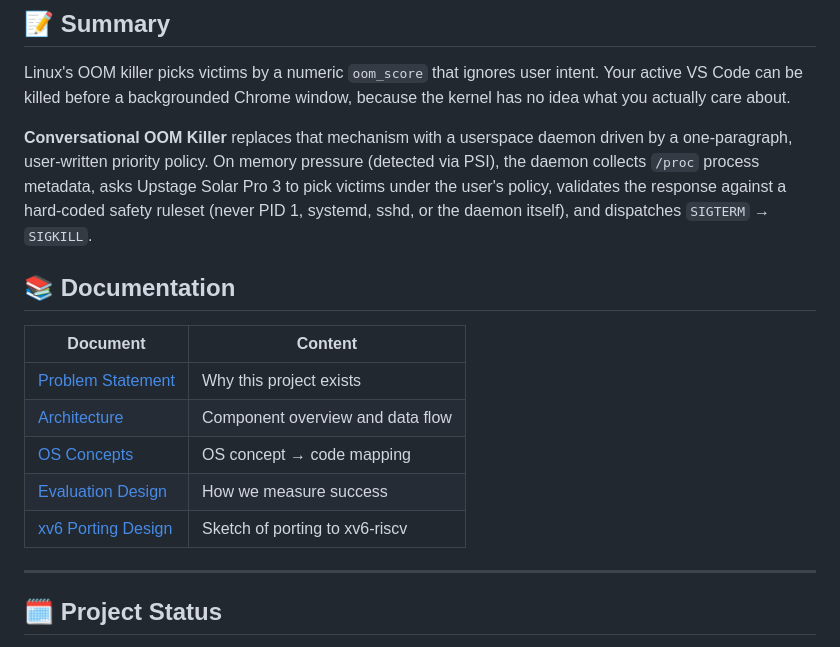
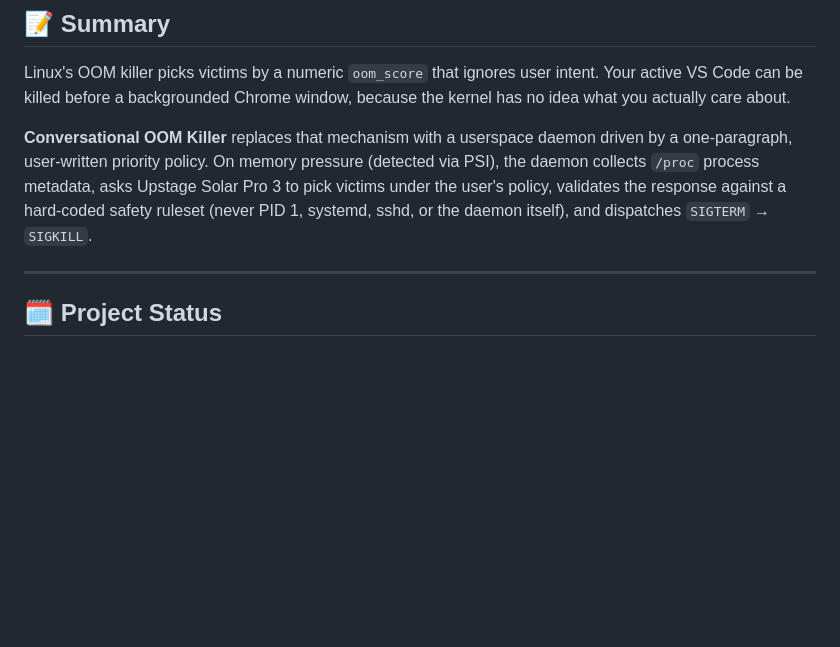
Before and after one commit to KatLu1234/kus-operating-system-project, a Markdown page: README.md, the part around the change. Rendered like a GitHub page; blank space fills up the shorter version.

```diff
--- a/README.md
+++ b/README.md
@@ -15,17 +15,6 @@
 Linux's OOM killer picks victims by a numeric `oom_score` that ignores user intent. Your active VS Code can be killed before a backgrounded Chrome window, because the kernel has no idea what you actually care about.
 
 **Conversational OOM Killer** replaces that mechanism with a userspace daemon driven by a one-paragraph, user-written priority policy. On memory pressure (detected via PSI), the daemon collects `/proc` process metadata, asks Upstage Solar Pro 3 to pick victims under the user's policy, validates the response against a hard-coded safety ruleset (never PID 1, systemd, sshd, or the daemon itself), and dispatches `SIGTERM` → `SIGKILL`.
-
-
-## 📚 Documentation
-
-| Document | Content |
-|----------|---------|
-| [Problem Statement](docs/01_problem.md) | Why this project exists |
-| [Architecture](docs/02_architecture.md) | Component overview and data flow |
-| [OS Concepts](docs/03_os_concepts.md) | OS concept → code mapping |
-| [Evaluation Design](docs/04_evaluation_design.md) | How we measure success |
-| [xv6 Porting Design](docs/05_xv6_porting.md) | Sketch of porting to xv6-riscv |
 
 ---
 
```
